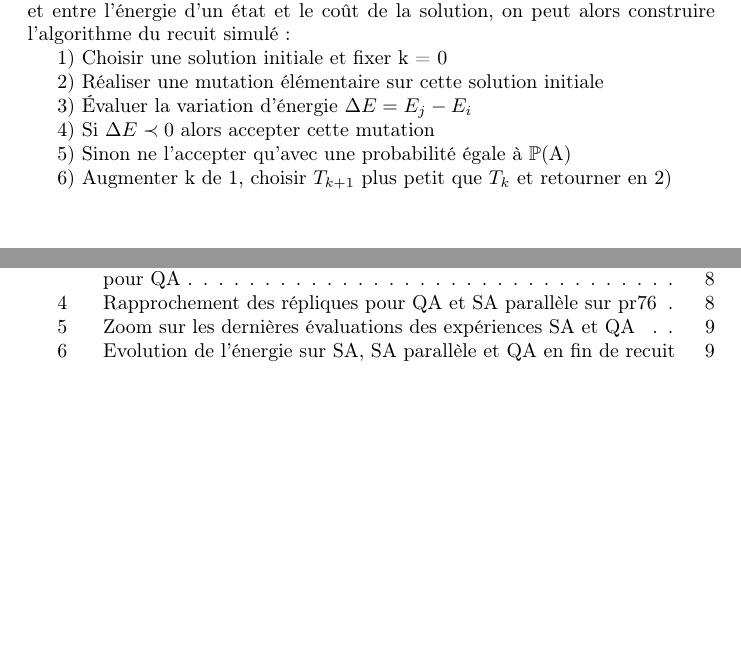
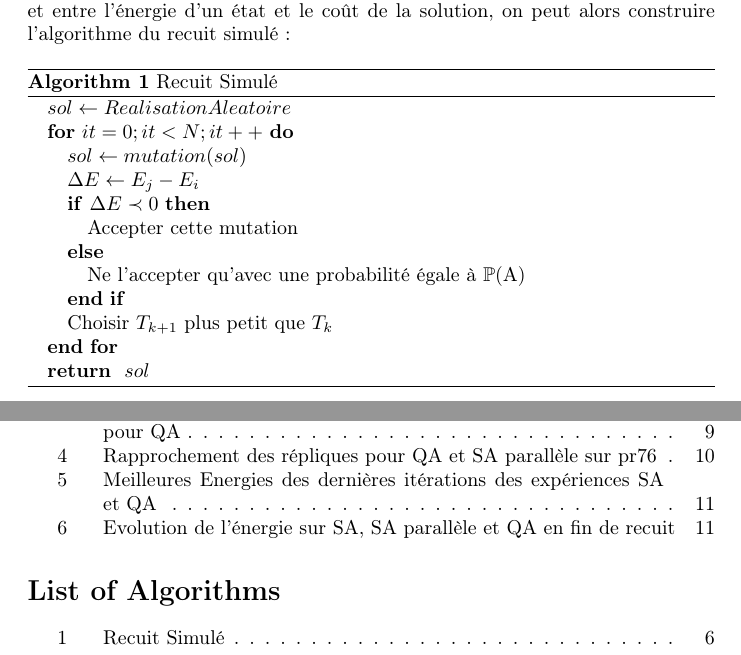
Before and after one commit to BaptCav/Rapport, a LaTeX document (Raport/Raport.tex): two parts of pages 6 and 10 of 10 before the commit and two parts of pages 6 and 13 of 13 after it, joined at a grey line, cut so that both start at the same text, the shorter picture padded with empty space. Compiled offline with pdfLaTeX.

Commit message:
Algorithmes et bidouillages graphiques
ajout de references aux figures citées, mise en page améliorée et ajout
du package algorithms pour mettre en forme les algos

```diff
--- a/Raport/Raport.tex
+++ b/Raport/Raport.tex
@@ -31,14 +31,14 @@
 \usepackage{amsfonts}%
 \usepackage{amssymb}%
 \usepackage{graphicx}
-
+\usepackage{algorithm}
+\usepackage{algorithmic}
 \usepackage[utf8]{inputenc} % un package pour la langue francaise
 \usepackage[T1]{fontenc}
 \usepackage[francais]{babel}
 %----------------------------------------------------------
 \newtheorem{theorem}{Theorem}
 \newtheorem{acknowledgement}[theorem]{Acknowledgement}
-\newtheorem{algorithm}[theorem]{Algorithm}
 \newtheorem{axiom}[theorem]{Axiom}
 \newtheorem{case}[theorem]{Case}
 \newtheorem{claim}[theorem]{Claim}
@@ -141,15 +141,20 @@ Une nouvelle difficulté apparaît : positionner les répliques les unes par rap
 
 	En faisant l'analogie entre une solution du problème et un état du système et entre l'énergie d'un état et le coût de la solution, on peut alors construire l'algorithme du recuit simulé :
 
-	1) Choisir une solution initiale et fixer k = 0
+	\begin{algorithm}
+	\caption{Recuit Simulé}
+	\begin{algorithmic}
 
-	2) Réaliser une mutation élémentaire sur cette solution initiale
-
-	3) Évaluer la variation d'énergie $\Delta{E}=E_j-E_i$
-
-	4) Si $\Delta{E}\prec{0}$ alors accepter cette mutation
-
-	5) Sinon ne l'accepter qu'avec une probabilité égale à $\mathbb{P}$(A)
-
-	6) Augmenter k de 1, choisir $T_{k+1}$ plus petit que $T_{k}$ et retourner en 2)
-
+	\STATE $sol \leftarrow RealisationAleatoire$
+	\FOR{$it=0; it < N; it++$}
+		\STATE $sol \leftarrow mutation( sol ) $
+		\STATE $\Delta{E} \leftarrow E_j-E_i$
+		\IF{$\Delta{E}\prec{0}$}
+			\STATE Accepter cette mutation
+		\ELSE
+			\STATE Ne l'accepter qu'avec une probabilité égale à $\mathbb{P}$(A)
+		\ENDIF
+		\STATE Choisir $T_{k+1}$ plus petit que $T_{k}$
+	\ENDFOR
+	\RETURN $sol$
+	\end{algorithmic}
@@ -225,3 +241,4 @@ Ainsi, aux hautes températures, le système change d'état quasiment aléatoire
 \listoffigures
+\listofalgorithms
 \bibliography{thebibliography}
 \end{document}
```
Also changed, not shown: Raport/Raport.pdf, Raport/Raport.tex (39 more changed lines), 6 other files.
